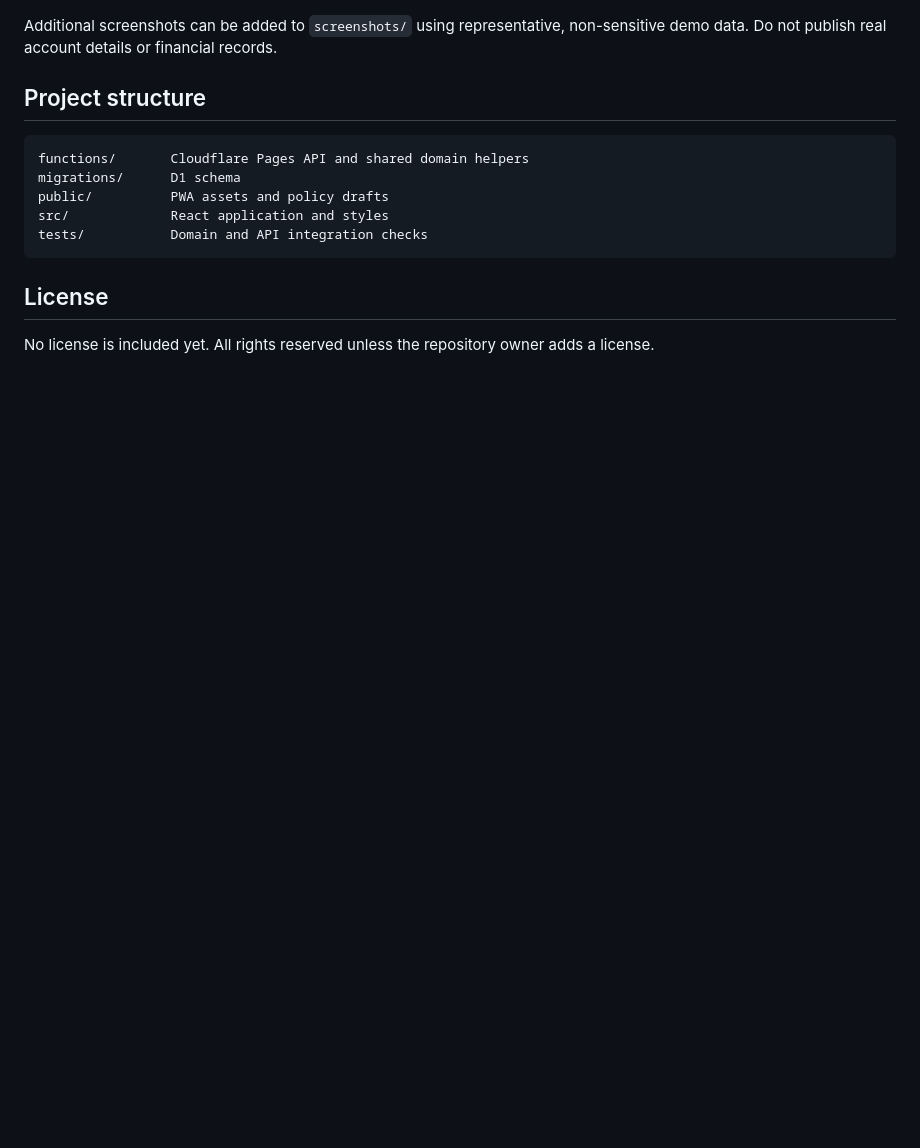
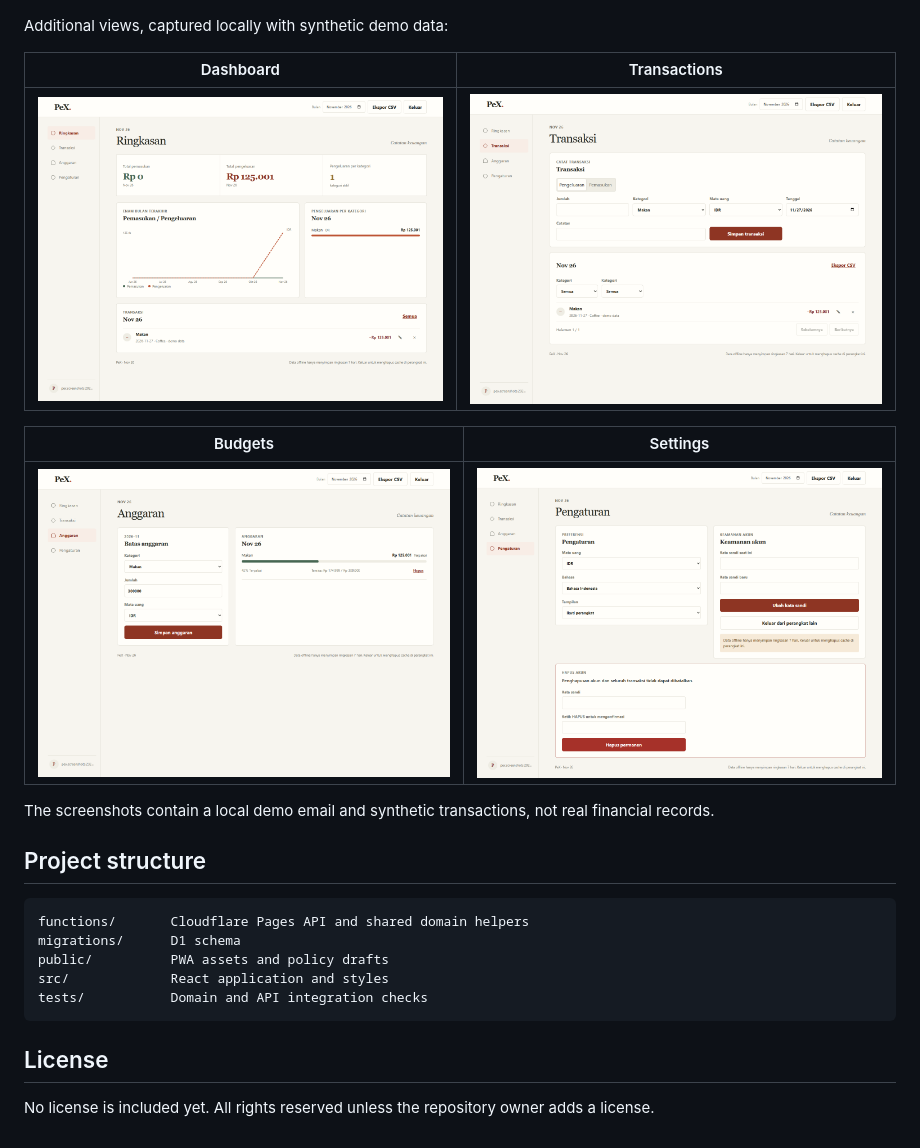
Before and after one commit to AZWALUWU/pex, a Markdown page: README.md, the part around the change. Drawn GitHub-style; pictures changed too: screenshots/budgets.png (added), screenshots/dashboard.png (added), screenshots/settings.png (added); blank space fills up the shorter version.

Commit message:
Fix budget API and add app screenshots

```diff
--- a/README.md
+++ b/README.md
@@ -114,7 +114,17 @@ Landing page preview, captured from the local app:
 
 ![PeX landing page](screenshots/landing.png)
 
-Additional screenshots can be added to `screenshots/` using representative, non-sensitive demo data. Do not publish real account details or financial records.
+Additional views, captured locally with synthetic demo data:
+
+| Dashboard | Transactions |
+| --- | --- |
+| ![PeX dashboard](screenshots/dashboard.png) | ![PeX transactions](screenshots/transactions.png) |
+
+| Budgets | Settings |
+| --- | --- |
+| ![PeX budgets](screenshots/budgets.png) | ![PeX settings](screenshots/settings.png) |
+
+The screenshots contain a local demo email and synthetic transactions, not real financial records.
 
 ## Project structure
 
```
Also changed, not shown: 1 other file.
